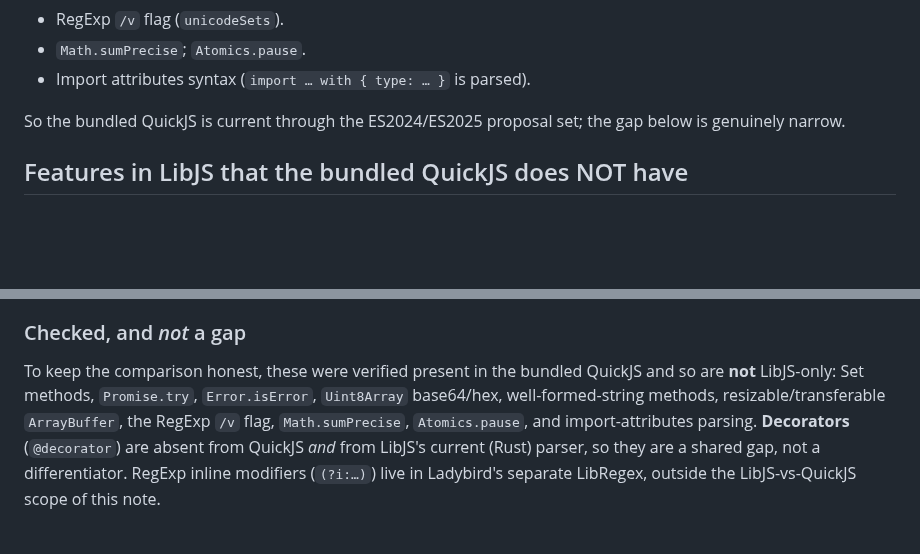
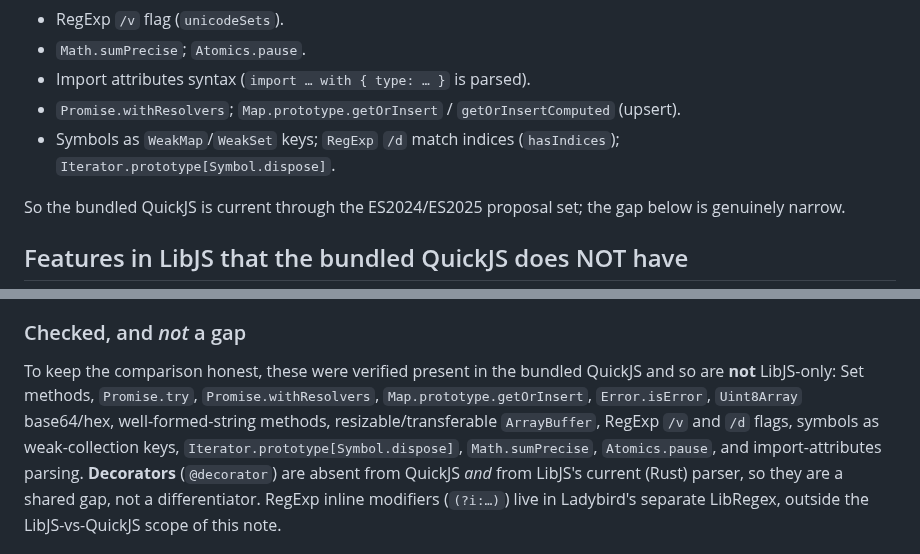
Before and after one commit to FoxNick/nordstjernen, a Markdown page: docs/quickjs-libjs-compare.md, 2 parts joined by grey strips. Rendered like a GitHub page; blank space fills up the shorter version.

Commit message:
docs: extend QuickJS-vs-LibJS proposal audit
Runtime-verify additional recent proposals present in bundled
quickjs-ng 0.15.1 (Promise.withResolvers, Map.prototype.getOrInsert,
symbols as weak-collection keys, RegExp /d match indices,
Iterator.prototype[Symbol.dispose]) and record them in the
already-covered / not-a-gap sections. Conclusions unchanged: the only
LibJS-only engine features remain ShadowRealm and JSON modules.

https://claude.ai/code/session_01HEGtqs6jDLf2TsfyGhCXfB

```diff
--- a/docs/quickjs-libjs-compare.md
+++ b/docs/quickjs-libjs-compare.md
@@ -55,6 +55,10 @@ below:
 - RegExp `/v` flag (`unicodeSets`).
 - `Math.sumPrecise`; `Atomics.pause`.
 - Import attributes syntax (`import … with { type: … }` is parsed).
+- `Promise.withResolvers`; `Map.prototype.getOrInsert` /
+  `getOrInsertComputed` (upsert).
+- Symbols as `WeakMap`/`WeakSet` keys; `RegExp` `/d` match indices
+  (`hasIndices`); `Iterator.prototype[Symbol.dispose]`.
 
 So the bundled QuickJS is current through the ES2024/ES2025 proposal set;
 the gap below is genuinely narrow.
@@ -171,8 +175,10 @@ LibJS-only and engine-external in QuickJS.)
 
 To keep the comparison honest, these were verified present in the bundled
 QuickJS and so are **not** LibJS-only: Set methods, `Promise.try`,
-`Error.isError`, `Uint8Array` base64/hex, well-formed-string methods,
-resizable/transferable `ArrayBuffer`, the RegExp `/v` flag,
+`Promise.withResolvers`, `Map.prototype.getOrInsert`, `Error.isError`,
+`Uint8Array` base64/hex, well-formed-string methods,
+resizable/transferable `ArrayBuffer`, RegExp `/v` and `/d` flags,
+symbols as weak-collection keys, `Iterator.prototype[Symbol.dispose]`,
 `Math.sumPrecise`, `Atomics.pause`, and import-attributes parsing.
 **Decorators** (`@decorator`) are absent from QuickJS *and* from LibJS's
 current (Rust) parser, so they are a shared gap, not a differentiator.
```
